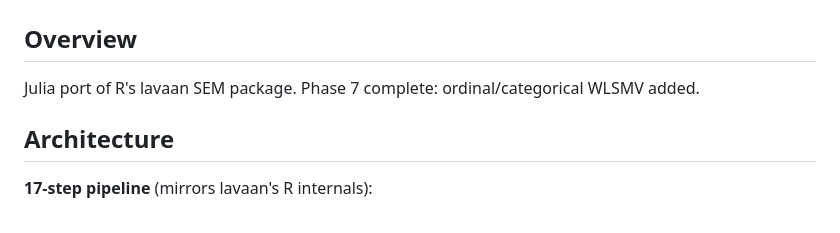
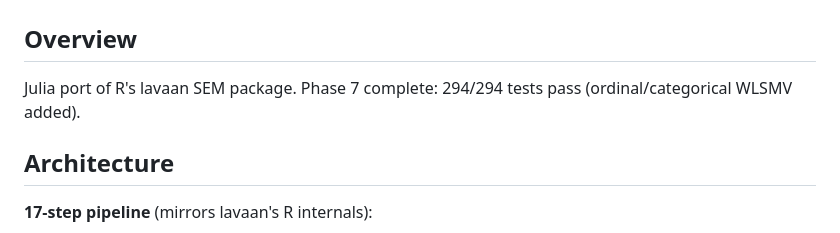
Before and after one commit to xiangao/Lavaan.jl, a Markdown page: CLAUDE.md, the part around the change. Drawn GitHub-style.

```diff
--- a/CLAUDE.md
+++ b/CLAUDE.md
@@ -2,7 +2,7 @@
 
 ## Overview
 
-Julia port of R's lavaan SEM package. Phase 7 complete: ordinal/categorical WLSMV added.
+Julia port of R's lavaan SEM package. Phase 7 complete: 294/294 tests pass (ordinal/categorical WLSMV added).
 
 ## Architecture
 
```
Also changed, not shown: README.md (+1 -1 lines).
